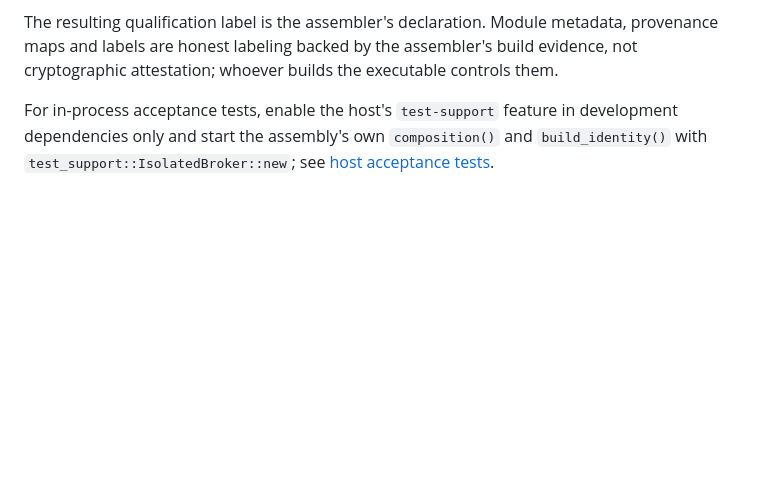
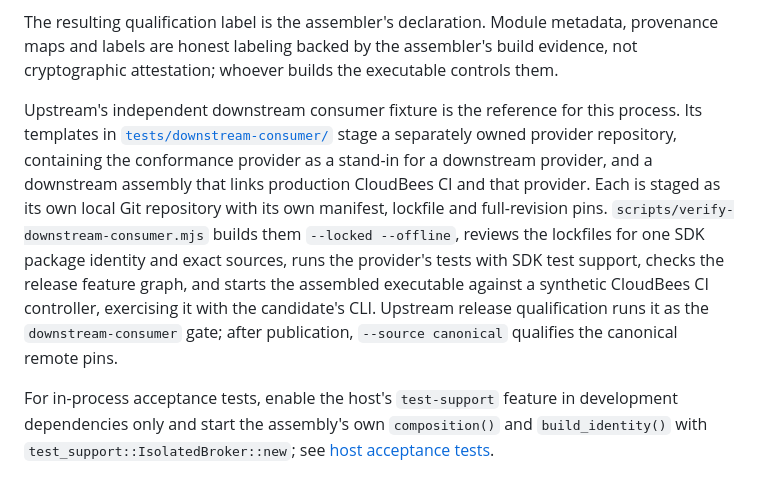
Before and after one commit to kcosr/agent-access-broker, a Markdown page: docs/downstream-assembly.md, the part around the change. Drawn GitHub-style; blank space fills up the shorter version.

Commit message:
docs: point downstream qualification at the consumer fixture
The downstream assembly guide's qualification section names the
independent downstream consumer fixture as the reference for qualifying
a downstream distribution, with a link to its README.

Co-Authored-By: Claude Opus 5.5 <noreply@anthropic.com>

```diff
--- a/docs/downstream-assembly.md
+++ b/docs/downstream-assembly.md
@@ -428,6 +428,21 @@ metadata, provenance maps and labels are honest labeling backed by the
 assembler's build evidence, not cryptographic attestation; whoever builds the
 executable controls them.
 
+Upstream's independent downstream consumer fixture is the reference for this
+process. Its templates in
+[`tests/downstream-consumer/`](../tests/downstream-consumer/README.md) stage a
+separately owned provider repository, containing the conformance provider as a
+stand-in for a downstream provider, and a downstream assembly that links
+production CloudBees CI and that provider. Each is staged as its own local Git
+repository with its own manifest, lockfile and full-revision pins.
+`scripts/verify-downstream-consumer.mjs` builds them `--locked --offline`,
+reviews the lockfiles for one SDK package identity and exact sources, runs the
+provider's tests with SDK test support, checks the release feature graph, and
+starts the assembled executable against a synthetic CloudBees CI controller,
+exercising it with the candidate's CLI. Upstream release qualification runs it
+as the `downstream-consumer` gate; after publication, `--source canonical`
+qualifies the canonical remote pins.
+
 For in-process acceptance tests, enable the host's `test-support` feature in
 development dependencies only and start the assembly's own
 `composition()` and `build_identity()` with
```
